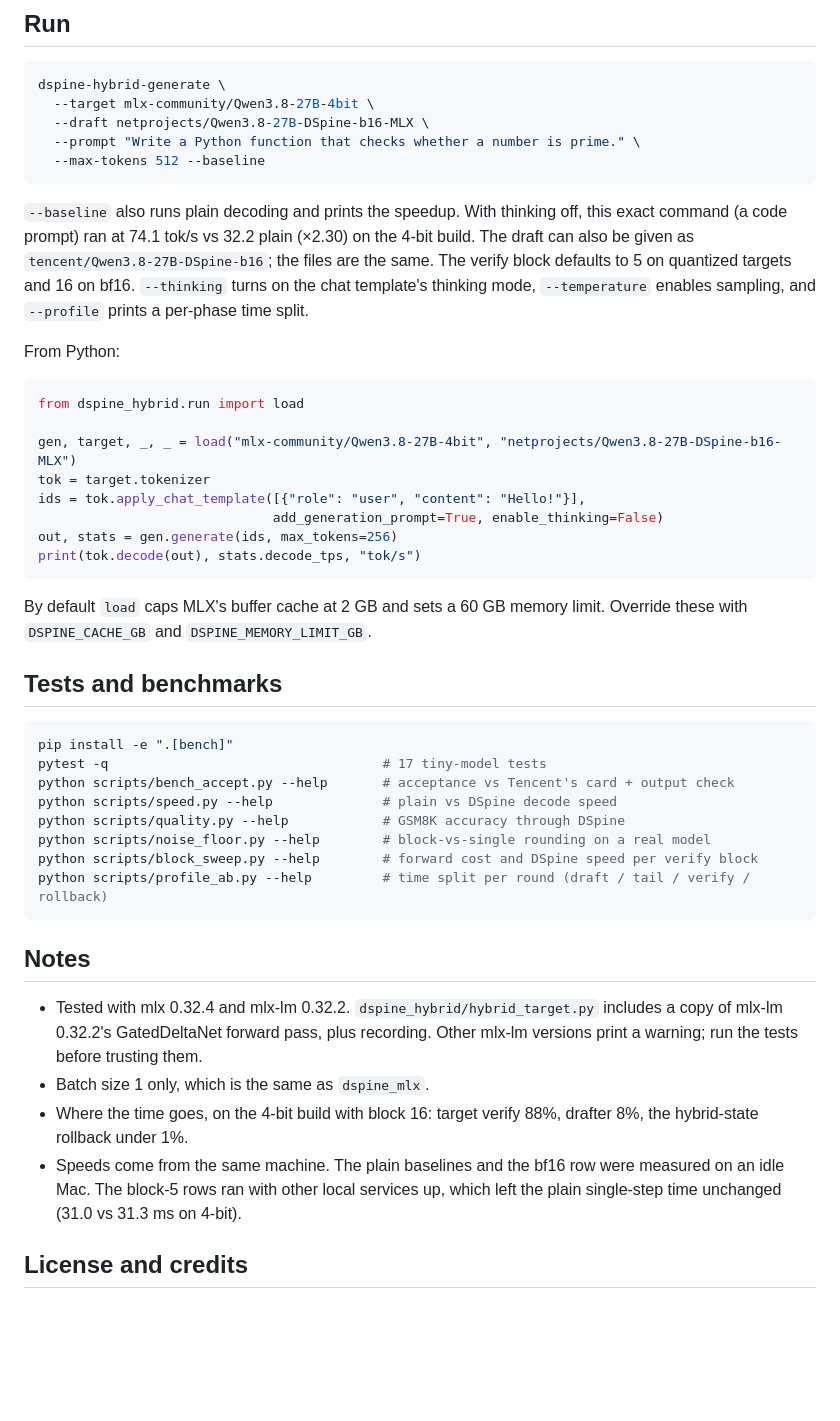
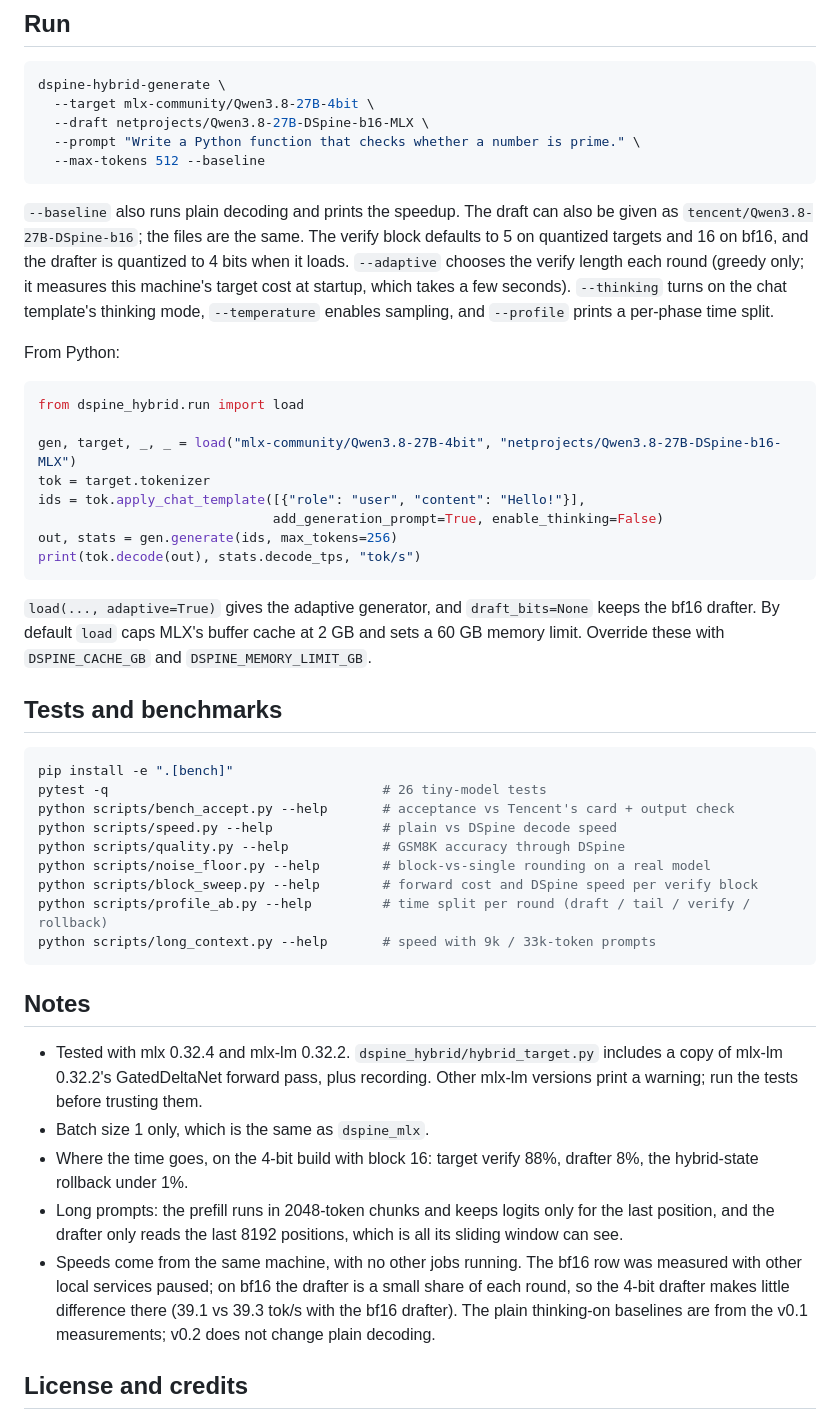
Before and after one commit to internet-projects/dspine-hybrid-mlx, a Markdown page: README.md, the part around one of its changes. Drawn GitHub-style; blank space fills up the shorter version.

````diff
--- a/README.md
+++ b/README.md
@@ -60,7 +92,7 @@ dspine-hybrid-generate \
   --max-tokens 512 --baseline
 ```
 
-`--baseline` also runs plain decoding and prints the speedup. With thinking off, this exact command (a code prompt) ran at 74.1 tok/s vs 32.2 plain (×2.30) on the 4-bit build. The draft can also be given as `tencent/Qwen3.8-27B-DSpine-b16`; the files are the same. The verify block defaults to 5 on quantized targets and 16 on bf16. `--thinking` turns on the chat template's thinking mode, `--temperature` enables sampling, and `--profile` prints a per-phase time split.
+`--baseline` also runs plain decoding and prints the speedup. The draft can also be given as `tencent/Qwen3.8-27B-DSpine-b16`; the files are the same. The verify block defaults to 5 on quantized targets and 16 on bf16, and the drafter is quantized to 4 bits when it loads. `--adaptive` chooses the verify length each round (greedy only; it measures this machine's target cost at startup, which takes a few seconds). `--thinking` turns on the chat template's thinking mode, `--temperature` enables sampling, and `--profile` prints a per-phase time split.
 
 From Python:
 
@@ -75,19 +107,20 @@ out, stats = gen.generate(ids, max_tokens=256)
 print(tok.decode(out), stats.decode_tps, "tok/s")
 ```
 
-By default `load` caps MLX's buffer cache at 2 GB and sets a 60 GB memory limit. Override these with `DSPINE_CACHE_GB` and `DSPINE_MEMORY_LIMIT_GB`.
+`load(..., adaptive=True)` gives the adaptive generator, and `draft_bits=None` keeps the bf16 drafter. By default `load` caps MLX's buffer cache at 2 GB and sets a 60 GB memory limit. Override these with `DSPINE_CACHE_GB` and `DSPINE_MEMORY_LIMIT_GB`.
 
 ## Tests and benchmarks
 
 ```bash
 pip install -e ".[bench]"
-pytest -q                                   # 17 tiny-model tests
+pytest -q                                   # 26 tiny-model tests
 python scripts/bench_accept.py --help       # acceptance vs Tencent's card + output check
 python scripts/speed.py --help              # plain vs DSpine decode speed
 python scripts/quality.py --help            # GSM8K accuracy through DSpine
 python scripts/noise_floor.py --help        # block-vs-single rounding on a real model
 python scripts/block_sweep.py --help        # forward cost and DSpine speed per verify block
 python scripts/profile_ab.py --help         # time split per round (draft / tail / verify / rollback)
+python scripts/long_context.py --help       # speed with 9k / 33k-token prompts
 ```
 
 ## Notes
@@ -95,7 +128,8 @@ python scripts/profile_ab.py --help         # time split per round (draft / tail
 - Tested with mlx 0.32.4 and mlx-lm 0.32.2. `dspine_hybrid/hybrid_target.py` includes a copy of mlx-lm 0.32.2's GatedDeltaNet forward pass, plus recording. Other mlx-lm versions print a warning; run the tests before trusting them.
 - Batch size 1 only, which is the same as `dspine_mlx`.
 - Where the time goes, on the 4-bit build with block 16: target verify 88%, drafter 8%, the hybrid-state rollback under 1%.
-- Speeds come from the same machine. The plain baselines and the bf16 row were measured on an idle Mac. The block-5 rows ran with other local services up, which left the plain single-step time unchanged (31.0 vs 31.3 ms on 4-bit).
+- Long prompts: the prefill runs in 2048-token chunks and keeps logits only for the last position, and the drafter only reads the last 8192 positions, which is all its sliding window can see.
+- Speeds come from the same machine, with no other jobs running. The bf16 row was measured with other local services paused; on bf16 the drafter is a small share of each round, so the 4-bit drafter makes little difference there (39.1 vs 39.3 tok/s with the bf16 drafter). The plain thinking-on baselines are from the v0.1 measurements; v0.2 does not change plain decoding.
 
 ## License and credits
 
````
Also changed, not shown: other parts of README.md (+45 -13 lines), assets/long-context-dark.png (added), assets/long-context-light.png (added), assets/speed-dark.png (added), assets/speed-light.png (added), assets/thinking-off-dark.png (added), assets/thinking-off-light.png (added), 12 other files.
